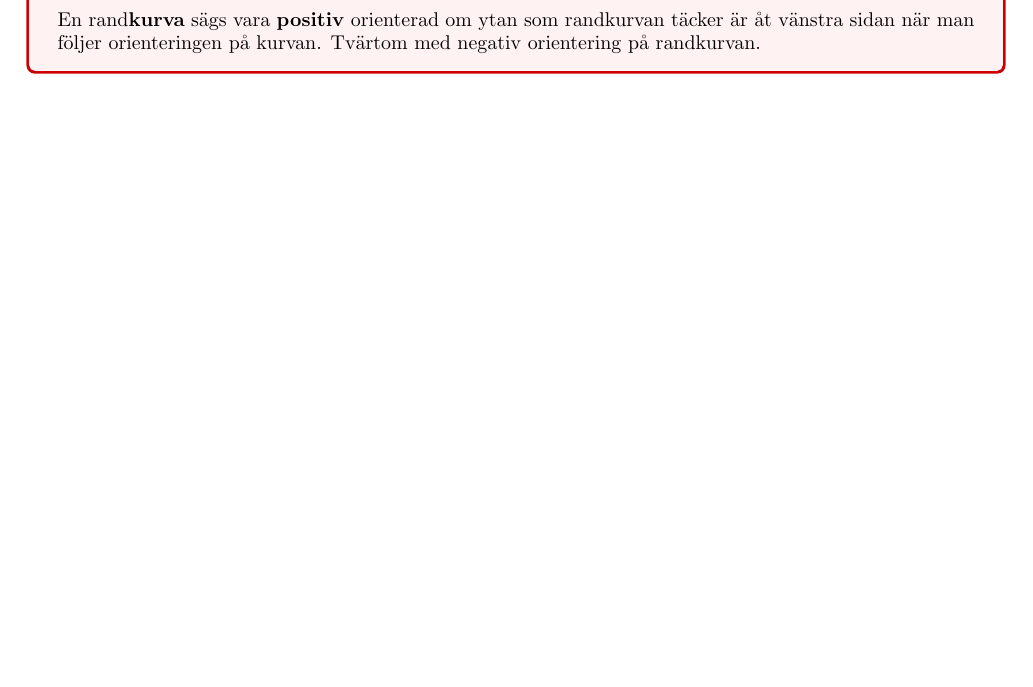
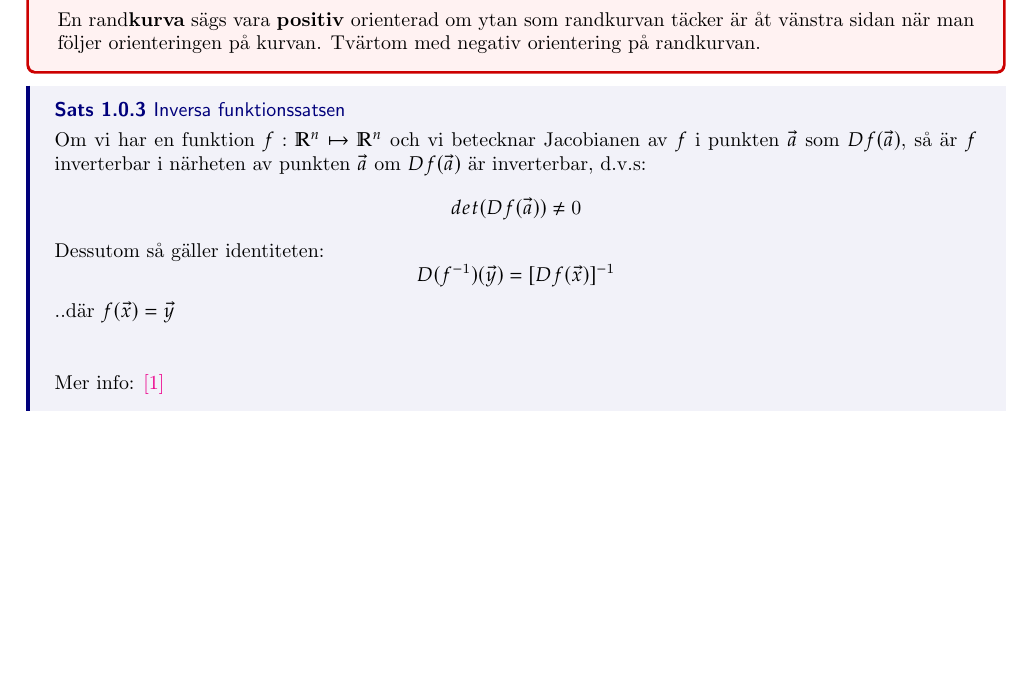
Before and after one commit to INDA22PlusPlus/plusplus-multivariable-calculus, a LaTeX thesis (extra_theory.tex): part of page 3 of 3, cut so that both start at the same text, the shorter picture padded with empty space. Compiled offline with pdfLaTeX.

Commit message:
Inverse function theorem

```diff
--- a/extra_theory.tex
+++ b/extra_theory.tex
@@ -73,4 +73,19 @@
 }
 
 
+\thm{Inversa funktionssatsen}
+{
+	Om vi har en funktion $f : \mathbb{R}^n \mapsto \mathbb{R}^n$ och vi betecknar Jacobianen av $f$ i punkten $\vec{a}$ som $Df(\vec{a})$, så är $f$ inverterbar i närheten av punkten $\vec{a}$ om $Df(\vec{a})$ är inverterbar, d.v.s:
+	\begin{equation*}
+		det(Df(\vec{a})) \ne 0
+	\end{equation*}
+	Dessutom så gäller identiteten:
+	\begin{equation*}
+		D(f^{-1})(\vec{y}) = [Df(\vec{x})]^{-1}
+	\end{equation*}
+	..där $ f(\vec{x}) = \vec{y} $\\\\
+
+	Mer info: \href{http://www.math.toronto.edu/courses/mat237y1/20189/notes/Chapter3/S3.3.html}{[1]}
+}
+
 \end{document}
```
Also changed, not shown: extra_theory.pdf, extra_theory.tex (2 more changed lines).
